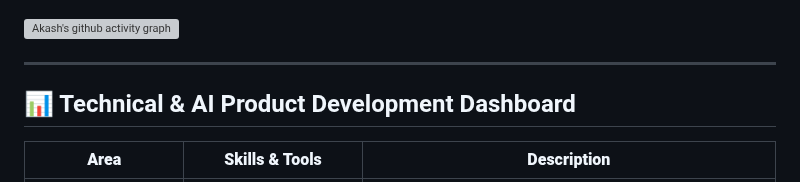
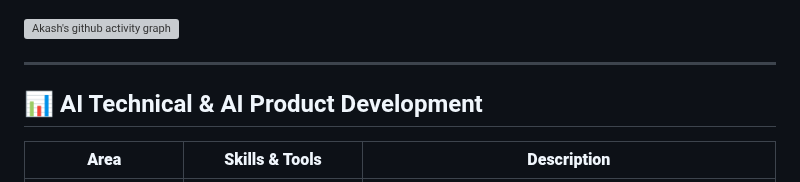
Before and after one commit to Akashbakshi99/Akashbakshi99, a Markdown page: README.md, the part around the change. Drawn GitHub-style; grey boxes are pictures that could not be loaded.

```diff
--- a/README.md
+++ b/README.md
@@ -42,7 +42,7 @@ Here are some projects I’m proud of:
 
 ---
 
-## 📊 Technical & AI Product Development Dashboard
+## 📊 AI Technical & AI Product Development
 
 | **Area**                  | **Skills & Tools**                                                                                     | **Description**                                                                                     |
 |---------------------------|------------------------------------------------------------------------------------------------------|---------------------------------------------------------------------------------------------------|
```
